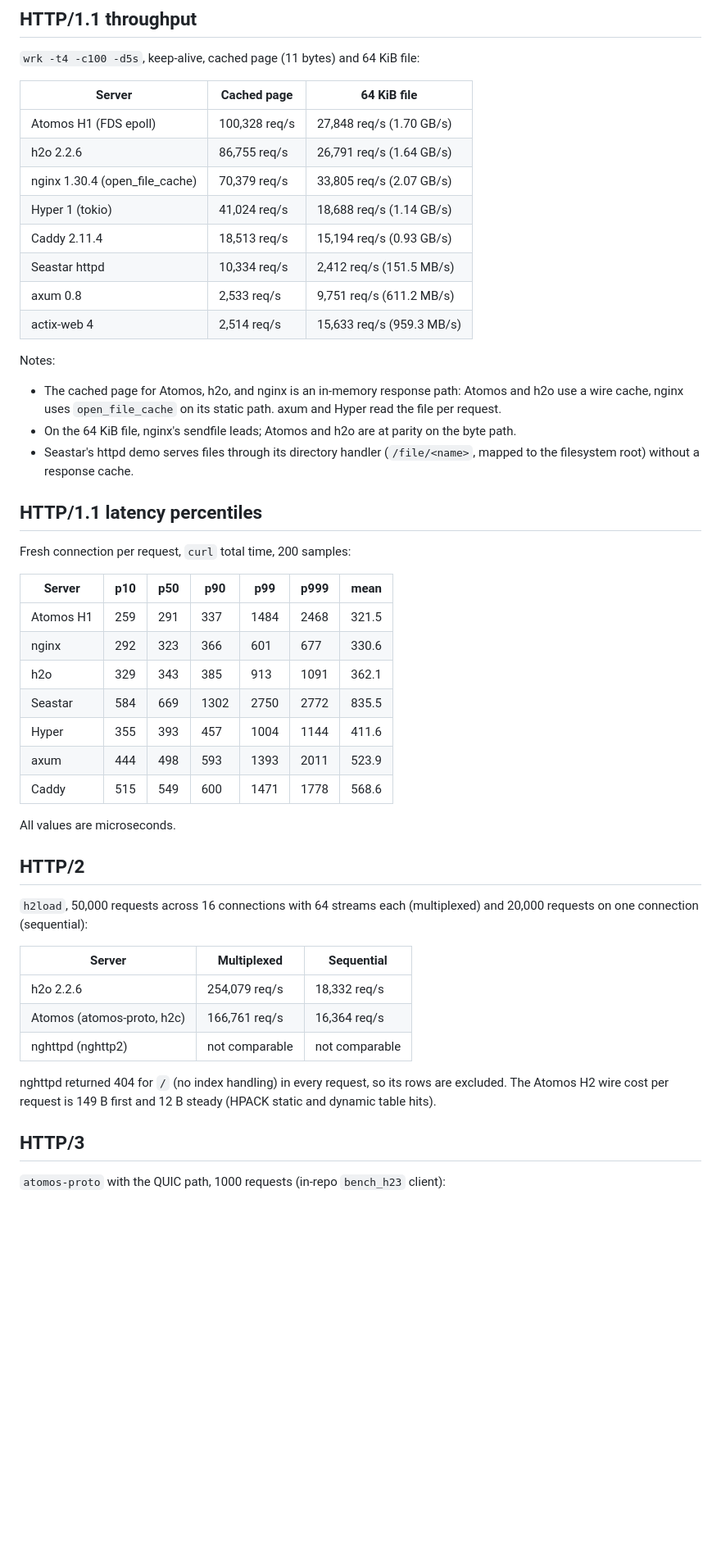
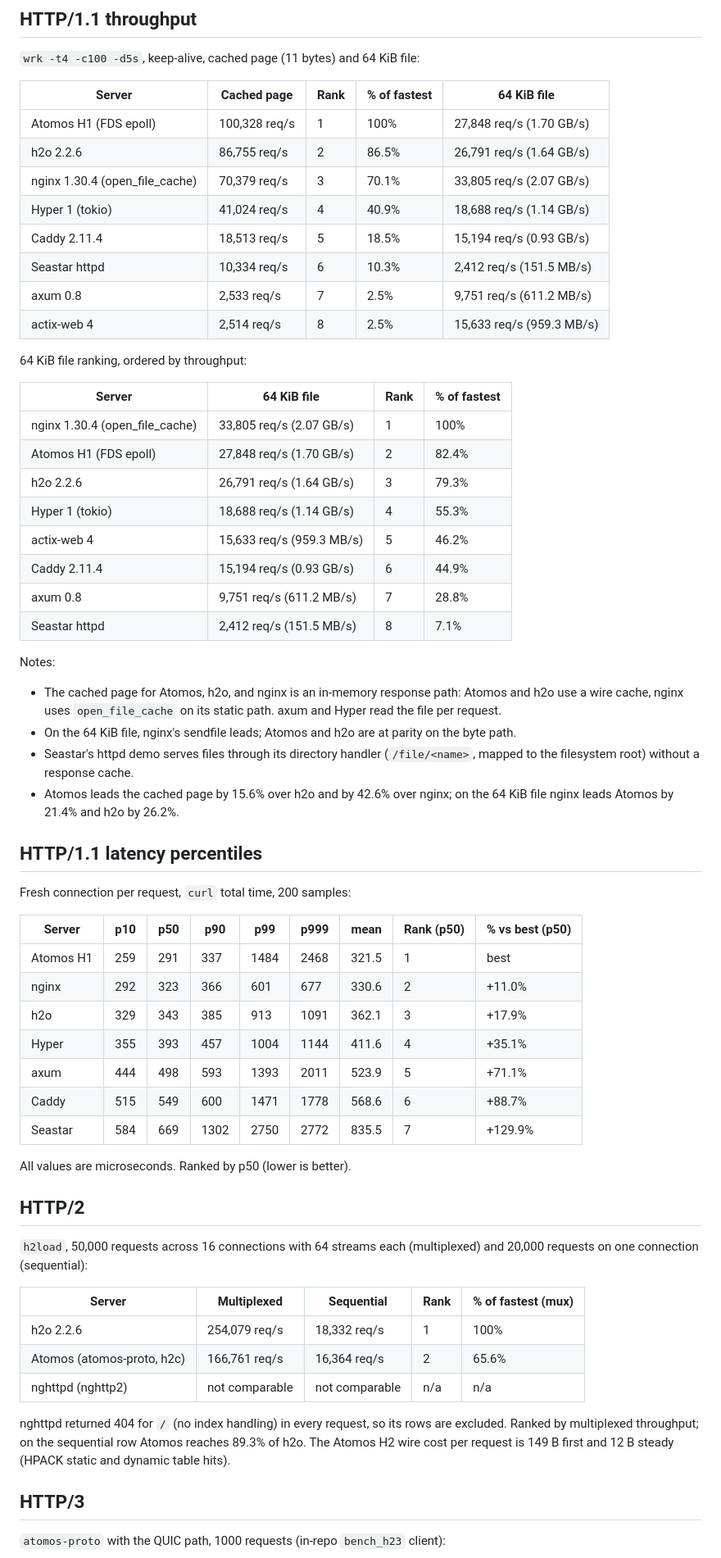
Before and after one commit to XENOTCorp/Atomos, a Markdown page: BENCHMARKS.md, the part around one of its changes. Shown at 82% size. Drawn GitHub-style; blank space fills up the shorter version.

Commit message:
benchmarks: add rankings and percentage margins to every row
- H1 cached page (ranked): atomos 1st (100%), h2o 86.5%, nginx 70.1%,
  Hyper 40.9%, Caddy 18.5%, Seastar 10.3%, axum 2.5%, actix 2.5%.
- H1 64 KiB file (separate ranking table): nginx 1st, atomos 82.4%,
  h2o 79.3%, Hyper 55.3%, actix 46.2%, Caddy 44.9%, axum 28.8%,
  Seastar 7.1%.
- H1 latency (ranked by p50): atomos best; nginx +11.0%, h2o +17.9%,
  Hyper +35.1%, axum +71.1%, Caddy +88.7%, Seastar +129.9%.
- H2 (ranked by multiplexed): h2o 1st, atomos 65.6% (89.3% on the
  sequential row).
- H3: multiplexing gain 5.3x (38,071 / 7,225).
- Margins in prose: atomos leads cached by 15.6% over h2o and 42.6%
  over nginx; nginx leads 64 KiB by 21.4% over atomos.

```diff
--- a/BENCHMARKS.md
+++ b/BENCHMARKS.md
@@ -26,16 +26,29 @@ counts, and the same duration for every row of a table.
 `wrk -t4 -c100 -d5s`, keep-alive, cached page (11 bytes) and 64 KiB
 file:
 
-| Server | Cached page | 64 KiB file |
-| --- | --- | --- |
-| Atomos H1 (FDS epoll) | 100,328 req/s | 27,848 req/s (1.70 GB/s) |
-| h2o 2.2.6 | 86,755 req/s | 26,791 req/s (1.64 GB/s) |
-| nginx 1.30.4 (open_file_cache) | 70,379 req/s | 33,805 req/s (2.07 GB/s) |
-| Hyper 1 (tokio) | 41,024 req/s | 18,688 req/s (1.14 GB/s) |
-| Caddy 2.11.4 | 18,513 req/s | 15,194 req/s (0.93 GB/s) |
-| Seastar httpd | 10,334 req/s | 2,412 req/s (151.5 MB/s) |
-| axum 0.8 | 2,533 req/s | 9,751 req/s (611.2 MB/s) |
-| actix-web 4 | 2,514 req/s | 15,633 req/s (959.3 MB/s) |
+| Server | Cached page | Rank | % of fastest | 64 KiB file |
+| --- | --- | --- | --- | --- |
+| Atomos H1 (FDS epoll) | 100,328 req/s | 1 | 100% | 27,848 req/s (1.70 GB/s) |
+| h2o 2.2.6 | 86,755 req/s | 2 | 86.5% | 26,791 req/s (1.64 GB/s) |
+| nginx 1.30.4 (open_file_cache) | 70,379 req/s | 3 | 70.1% | 33,805 req/s (2.07 GB/s) |
+| Hyper 1 (tokio) | 41,024 req/s | 4 | 40.9% | 18,688 req/s (1.14 GB/s) |
+| Caddy 2.11.4 | 18,513 req/s | 5 | 18.5% | 15,194 req/s (0.93 GB/s) |
+| Seastar httpd | 10,334 req/s | 6 | 10.3% | 2,412 req/s (151.5 MB/s) |
+| axum 0.8 | 2,533 req/s | 7 | 2.5% | 9,751 req/s (611.2 MB/s) |
+| actix-web 4 | 2,514 req/s | 8 | 2.5% | 15,633 req/s (959.3 MB/s) |
+
+64 KiB file ranking, ordered by throughput:
+
+| Server | 64 KiB file | Rank | % of fastest |
+| --- | --- | --- | --- |
+| nginx 1.30.4 (open_file_cache) | 33,805 req/s (2.07 GB/s) | 1 | 100% |
+| Atomos H1 (FDS epoll) | 27,848 req/s (1.70 GB/s) | 2 | 82.4% |
+| h2o 2.2.6 | 26,791 req/s (1.64 GB/s) | 3 | 79.3% |
+| Hyper 1 (tokio) | 18,688 req/s (1.14 GB/s) | 4 | 55.3% |
+| actix-web 4 | 15,633 req/s (959.3 MB/s) | 5 | 46.2% |
+| Caddy 2.11.4 | 15,194 req/s (0.93 GB/s) | 6 | 44.9% |
+| axum 0.8 | 9,751 req/s (611.2 MB/s) | 7 | 28.8% |
+| Seastar httpd | 2,412 req/s (151.5 MB/s) | 8 | 7.1% |
 
 Notes:
 
@@ -47,37 +60,42 @@ Notes:
 - Seastar's httpd demo serves files through its directory handler
   (`/file/<name>`, mapped to the filesystem root) without a response
   cache.
+- Atomos leads the cached page by 15.6% over h2o and by 42.6% over
+  nginx; on the 64 KiB file nginx leads Atomos by 21.4% and h2o by
+  26.2%.
 
 ## HTTP/1.1 latency percentiles
 
 Fresh connection per request, `curl` total time, 200 samples:
 
-| Server | p10 | p50 | p90 | p99 | p999 | mean |
-| --- | --- | --- | --- | --- | --- | --- |
-| Atomos H1 | 259 | 291 | 337 | 1484 | 2468 | 321.5 |
-| nginx | 292 | 323 | 366 | 601 | 677 | 330.6 |
-| h2o | 329 | 343 | 385 | 913 | 1091 | 362.1 |
-| Seastar | 584 | 669 | 1302 | 2750 | 2772 | 835.5 |
-| Hyper | 355 | 393 | 457 | 1004 | 1144 | 411.6 |
-| axum | 444 | 498 | 593 | 1393 | 2011 | 523.9 |
-| Caddy | 515 | 549 | 600 | 1471 | 1778 | 568.6 |
+| Server | p10 | p50 | p90 | p99 | p999 | mean | Rank (p50) | % vs best (p50) |
+| --- | --- | --- | --- | --- | --- | --- | --- | --- |
+| Atomos H1 | 259 | 291 | 337 | 1484 | 2468 | 321.5 | 1 | best |
+| nginx | 292 | 323 | 366 | 601 | 677 | 330.6 | 2 | +11.0% |
+| h2o | 329 | 343 | 385 | 913 | 1091 | 362.1 | 3 | +17.9% |
+| Hyper | 355 | 393 | 457 | 1004 | 1144 | 411.6 | 4 | +35.1% |
+| axum | 444 | 498 | 593 | 1393 | 2011 | 523.9 | 5 | +71.1% |
+| Caddy | 515 | 549 | 600 | 1471 | 1778 | 568.6 | 6 | +88.7% |
+| Seastar | 584 | 669 | 1302 | 2750 | 2772 | 835.5 | 7 | +129.9% |
 
-All values are microseconds.
+All values are microseconds. Ranked by p50 (lower is better).
 
 ## HTTP/2
 
 `h2load`, 50,000 requests across 16 connections with 64 streams each
 (multiplexed) and 20,000 requests on one connection (sequential):
 
-| Server | Multiplexed | Sequential |
-| --- | --- | --- |
-| h2o 2.2.6 | 254,079 req/s | 18,332 req/s |
-| Atomos (atomos-proto, h2c) | 166,761 req/s | 16,364 req/s |
-| nghttpd (nghttp2) | not comparable | not comparable |
+| Server | Multiplexed | Sequential | Rank | % of fastest (mux) |
+| --- | --- | --- | --- | --- |
+| h2o 2.2.6 | 254,079 req/s | 18,332 req/s | 1 | 100% |
+| Atomos (atomos-proto, h2c) | 166,761 req/s | 16,364 req/s | 2 | 65.6% |
+| nghttpd (nghttp2) | not comparable | not comparable | n/a | n/a |
 
 nghttpd returned 404 for `/` (no index handling) in every request, so
-its rows are excluded. The Atomos H2 wire cost per request is 149 B
-first and 12 B steady (HPACK static and dynamic table hits).
+its rows are excluded. Ranked by multiplexed throughput; on the
+sequential row Atomos reaches 89.3% of h2o. The Atomos H2 wire cost
+per request is 149 B first and 12 B steady (HPACK static and dynamic
+table hits).
 
 ## HTTP/3
 
```
Also changed, not shown: other parts of BENCHMARKS.md (+2 -0 lines).
